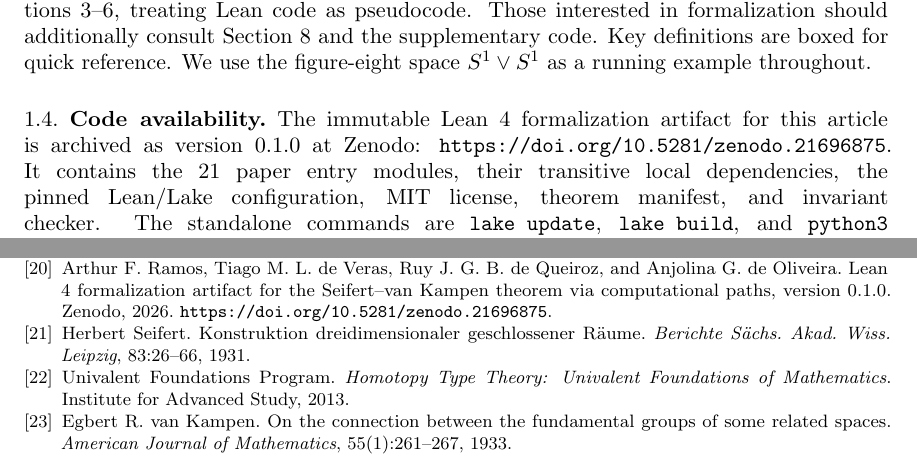
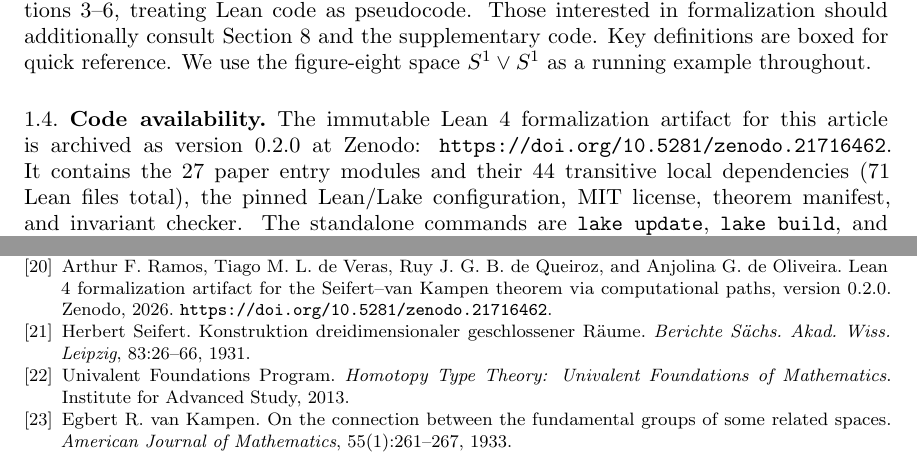
Before and after one commit to Arthur742Ramos/ComputationalPathsLean, a LaTeX document (paper/svk/main.tex): two parts of pages 5 and 33 of 34, joined at a grey line, cut so that both start at the same text. Compiled offline with pdfLaTeX.

Commit message:
docs(svk): cite realization artifact v0.2.0
Co-authored-by: Copilot App <223556219+Copilot@users.noreply.github.com>

```diff
--- a/paper/svk/main.tex
+++ b/paper/svk/main.tex
@@ -370,11 +370,12 @@ Readers interested in the mathematical content can focus on Sections~\ref{sec:pu
 \subsection{Code availability}
 
 The immutable Lean~4 formalization artifact for this article is archived as
-version~0.1.0 at Zenodo:
-\url{https://doi.org/10.5281/zenodo.21696875}.
-It contains the 21 paper entry modules, their transitive local dependencies,
-the pinned Lean/Lake configuration, MIT license, theorem manifest, and
-invariant checker.  The standalone commands are \texttt{lake update},
+version~0.2.0 at Zenodo:
+\url{https://doi.org/10.5281/zenodo.21716462}.
+It contains the 27 paper entry modules and their 44 transitive local
+dependencies (71 Lean files total), the pinned Lean/Lake configuration, MIT
+license, theorem manifest, and invariant checker.  The standalone commands are
+\texttt{lake update},
 \texttt{lake build}, and \texttt{python3 scripts/check\_invariants.py}.
 Ongoing development is available at
 \url{https://github.com/Arthur742Ramos/ComputationalPathsLean}.
@@ -2306,8 +2307,8 @@ Arthur~F. Ramos.
 
 \bibitem{ComputationalPathsLean}
 Arthur~F. Ramos, Tiago M.~L. de~Veras, Ruy J. G.~B. de~Queiroz, and Anjolina~G. de~Oliveira.
-\newblock Lean 4 formalization artifact for the Seifert--van Kampen theorem via computational paths, version 0.1.0.
-\newblock Zenodo, 2026. \url{https://doi.org/10.5281/zenodo.21696875}.
+\newblock Lean 4 formalization artifact for the Seifert--van Kampen theorem via computational paths, version 0.2.0.
+\newblock Zenodo, 2026. \url{https://doi.org/10.5281/zenodo.21716462}.
 
 \bibitem{Seifert1931}
 Herbert Seifert.
```
Also changed, not shown: paper/svk/response_to_reviewer.tex (+4 -3 lines), paper/svk/main.pdf, paper/svk/response_to_reviewer.pdf, paper/svk/main.tex (2 more changed lines).
